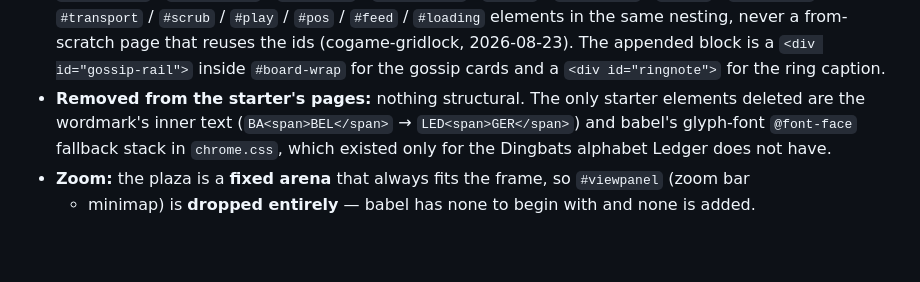
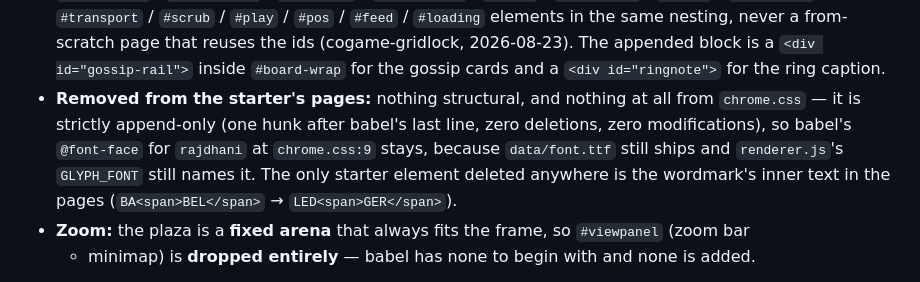
Before and after one commit to Metta-AI/cogame-ledger, a Markdown page: docs/plans/2026-08-23-ledger-design.md, the part around the change. GitHub-like rendering; blank space fills up the shorter version.

Commit message:
N4: the note stops claiming a chrome.css deletion that never happened
The note said babel's glyph-font @font-face stack was deleted from
client/chrome.css. diff against /workspace/starters/cogame-babel/client/
chrome.css is a single hunk '443a444,681' - 238 added lines, zero removed,
zero modified - and the @font-face for rajdhani is still at chrome.css:9,
still used (data/font.ttf ships; renderer.js:62-63 names it in GLYPH_FONT).
The file is append-only, which is what checklist item 14 requires; the note
now says so. No code change: the code was right.

```diff
--- a/docs/plans/2026-08-23-ledger-design.md
+++ b/docs/plans/2026-08-23-ledger-design.md
@@ -624,10 +624,12 @@ babel's names because the whole stack, including `tools/build_replay_viewer.sh`
   / `#feed` / `#loading` elements in the same nesting, never a from-scratch page that reuses the
   ids (cogame-gridlock, 2026-08-23). The appended block is a `<div id="gossip-rail">` inside
   `#board-wrap` for the gossip cards and a `<div id="ringnote">` for the ring caption.
-- **Removed from the starter's pages:** nothing structural. The only starter elements deleted are
-  the wordmark's inner text (`BA<span>BEL</span>` → `LED<span>GER</span>`) and babel's glyph-font
-  `@font-face` fallback stack in `chrome.css`, which existed only for the Dingbats alphabet
-  Ledger does not have.
+- **Removed from the starter's pages:** nothing structural, and nothing at all from
+  `chrome.css` — it is strictly append-only (one hunk after babel's last line, zero deletions,
+  zero modifications), so babel's `@font-face` for `rajdhani` at `chrome.css:9` stays, because
+  `data/font.ttf` still ships and `renderer.js`'s `GLYPH_FONT` still names it. The only starter
+  element deleted anywhere is the wordmark's inner text in the pages
+  (`BA<span>BEL</span>` → `LED<span>GER</span>`).
 - **Zoom:** the plaza is a **fixed arena** that always fits the frame, so `#viewpanel` (zoom bar
   + minimap) is **dropped entirely** — babel has none to begin with and none is added.
 
```
